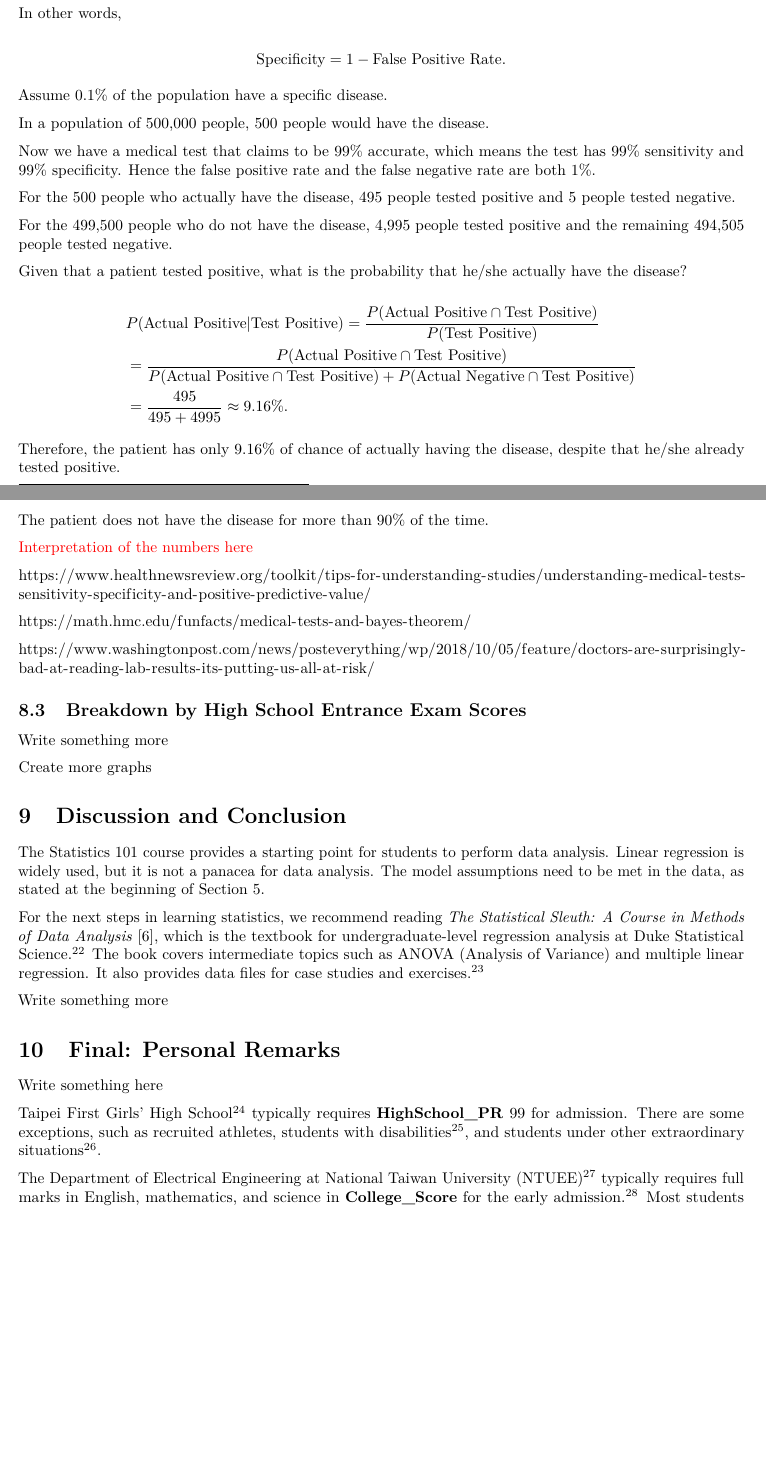
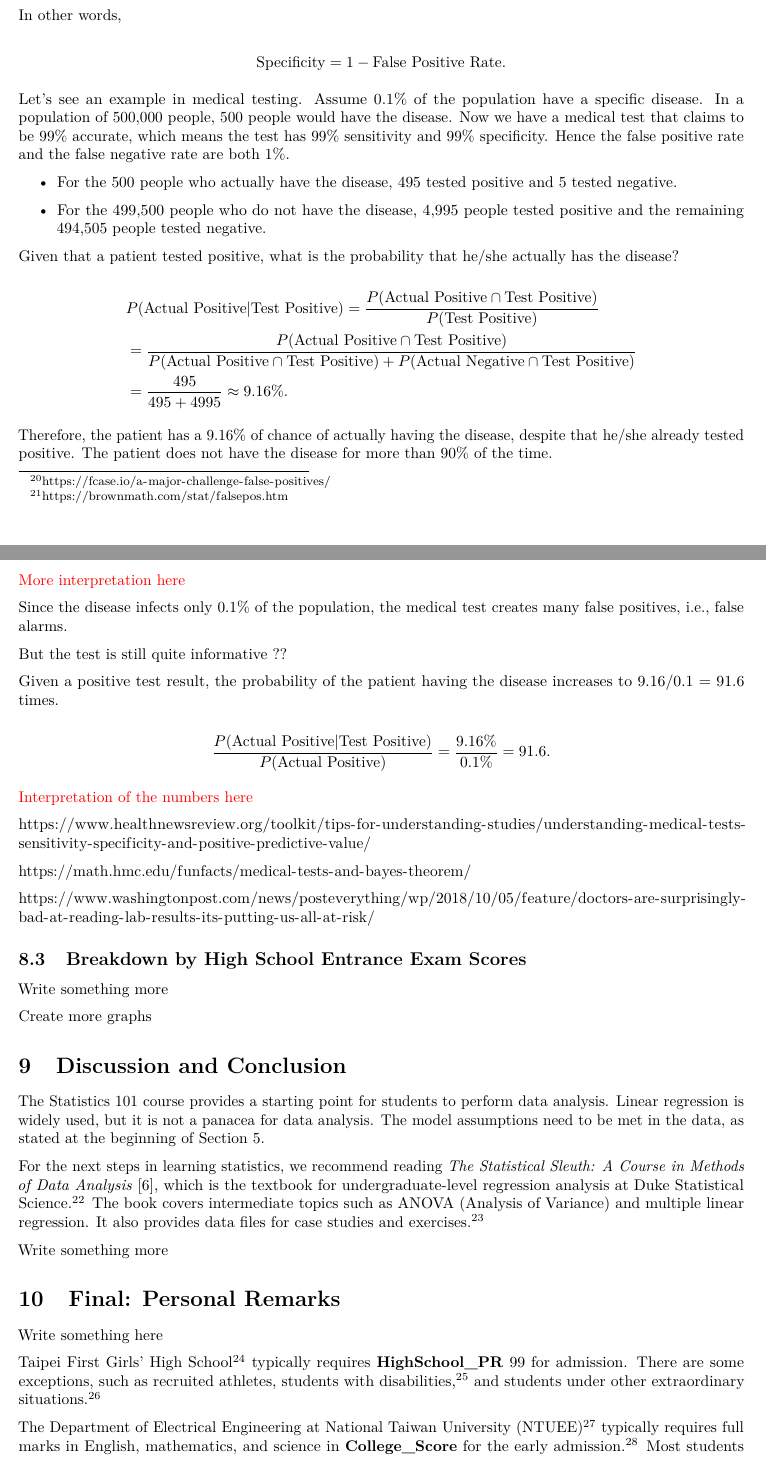
Before and after one commit to star1327p/Exam-Scores-PTT, an R Markdown document (PTT_Analysis_of_Test_Scores_Unfinished.Rmd): two parts of pages 28 and 29 of 30, joined at a grey line, cut so that both start at the same text, the shorter picture padded with empty space. The pictures show the output file PTT_Analysis_of_Test_Scores_Unfinished.pdf that the author committed with the source.

Commit message:
added more comments for medical test interpretation

```diff
--- a/PTT_Analysis_of_Test_Scores_Unfinished.Rmd
+++ b/PTT_Analysis_of_Test_Scores_Unfinished.Rmd
@@ -861,17 +861,13 @@ In other words,
 
 $$\text{Specificity} = 1 - \text{False Positive Rate}.$$
 
-Assume 0.1% of the population have a specific disease.
+Let's see an example in medical testing. Assume 0.1% of the population have a specific disease. In a population of 500,000 people, 500 people would have the disease. Now we have a medical test that claims to be 99% accurate, which means the test has 99% sensitivity and 99% specificity. Hence the false positive rate and the false negative rate are both 1%.
 
-In a population of 500,000 people, 500 people would have the disease.
+- For the 500 people who actually have the disease, 495 tested positive and 5 tested negative.
 
-Now we have a medical test that claims to be 99% accurate, which means the test has 99% sensitivity and 99% specificity. Hence the false positive rate and the false negative rate are both 1%.
+- For the 499,500 people who do not have the disease, 4,995 people tested positive and the remaining 494,505 people tested negative.
 
-For the 500 people who actually have the disease, 495 people tested positive and 5 people tested negative.
-
-For the 499,500 people who do not have the disease, 4,995 people tested positive and the remaining 494,505 people tested negative.
-
-Given that a patient tested positive, what is the probability that he/she actually have the disease?
+Given that a patient tested positive, what is the probability that he/she actually has the disease?
 
 $$\begin{aligned}
 & P(\text{Actual Positive}|\text{Test Positive}) = \dfrac{P(\text{Actual Positive} \cap \text{Test Positive})}{P(\text{Test Positive})}\\
@@ -879,9 +875,17 @@ $$\begin{aligned}
 &= \dfrac{495}{495 + 4995} \approx 9.16\%.
 \end{aligned}$$
 
-Therefore, the patient has only 9.16% of chance of actually having the disease, despite that he/she already tested positive.
+Therefore, the patient has a 9.16% of chance of actually having the disease, despite that he/she already tested positive. The patient does not have the disease for more than 90% of the time.
 
-The patient does not have the disease for more than 90% of the time.
+\textcolor{red}{More interpretation here}
+
+Since the disease infects only 0.1% of the population, the medical test creates many false positives, i.e., false alarms.
+
+But the test is still quite informative ??
+
+Given a positive test result, the probability of the patient having the disease increases to 9.16/0.1 = 91.6 times.
+
+$$\dfrac{P(\text{Actual Positive}|\text{Test Positive})}{P(\text{Actual Positive})} = \dfrac{9.16\%}{0.1\%} = 91.6.$$
 
 \textcolor{red}{Interpretation of the numbers here}
 
@@ -909,7 +913,7 @@ Write something more
 
 Write something here
 
-Taipei First Girls' High School^[http://web.fg.tp.edu.tw/~tfghweb/EnglishPage/index.php] typically requires **HighSchool_PR** 99 for admission. There are some exceptions, such as recruited athletes, students with disabilities^[<http://www.rootlaw.com.tw/LawArticle.aspx?LawID=A040080080001900-1020822>], and students under other extraordinary situations^[<https://bit.ly/2WtRY63>].
+Taipei First Girls' High School^[http://web.fg.tp.edu.tw/~tfghweb/EnglishPage/index.php] typically requires **HighSchool_PR** 99 for admission. There are some exceptions, such as recruited athletes, students with disabilities,^[<http://www.rootlaw.com.tw/LawArticle.aspx?LawID=A040080080001900-1020822>] and students under other extraordinary situations.^[<https://bit.ly/2WtRY63>]
 
 The Department of Electrical Engineering at National Taiwan University (NTUEE)^[https://web.ee.ntu.edu.tw/eng/index.php] typically requires
 full marks in English, mathematics, and science in **College_Score** for the early admission.^[https://university.1111.com.tw/univ_depinfo9.aspx?sno=100102&mno=520101] Most students at NTUEE have a **College_Score** of 70 or higher, but still a significant number of students got admitted through the regular college entrance exam process in July.
```
Also changed, not shown: PTT_Analysis_of_Test_Scores_Unfinished.pdf.
